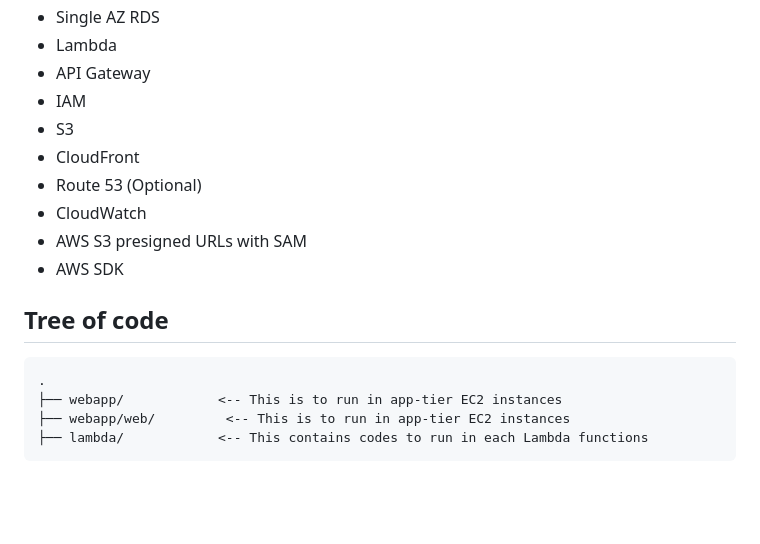
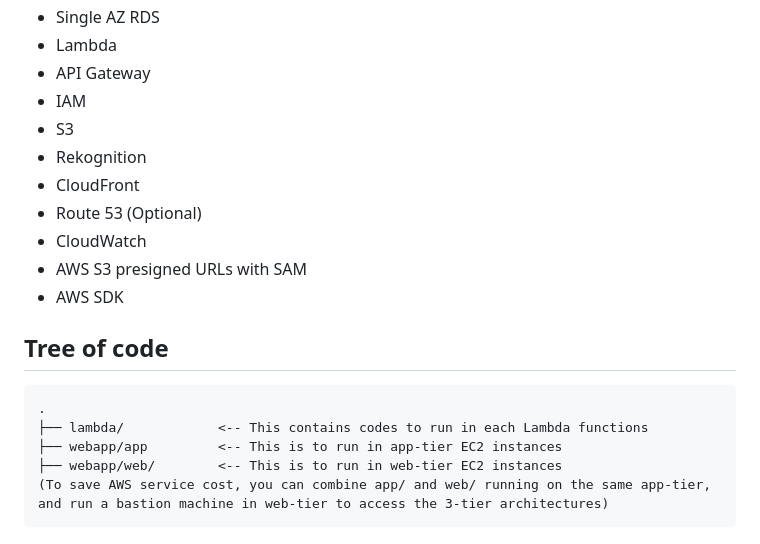
Before and after one commit to zisyang/281proj2, a Markdown page: README.md, the part around the change printed below. Drawn GitHub-style; blank space fills up the shorter version.

````diff
--- a/README.md
+++ b/README.md
@@ -41,6 +41,7 @@ The question is: Given a picture of food, what else can you cook using the same
 - API Gateway
 - IAM
 - S3
+- Rekognition
 - CloudFront
 - Route 53 (Optional)
 - CloudWatch
@@ -50,7 +51,8 @@ The question is: Given a picture of food, what else can you cook using the same
 ## Tree of code
 ```
 .
-├── webapp/            <-- This is to run in app-tier EC2 instances
-├── webapp/web/         <-- This is to run in app-tier EC2 instances
 ├── lambda/            <-- This contains codes to run in each Lambda functions
+├── webapp/app         <-- This is to run in app-tier EC2 instances
+├── webapp/web/        <-- This is to run in web-tier EC2 instances
+(To save AWS service cost, you can combine app/ and web/ running on the same app-tier, and run a bastion machine in web-tier to access the 3-tier architectures)
 ```
````
Also changed, not shown: other parts of README.md (+28 -0 lines), rds/database281.png (added), 2 other files.
